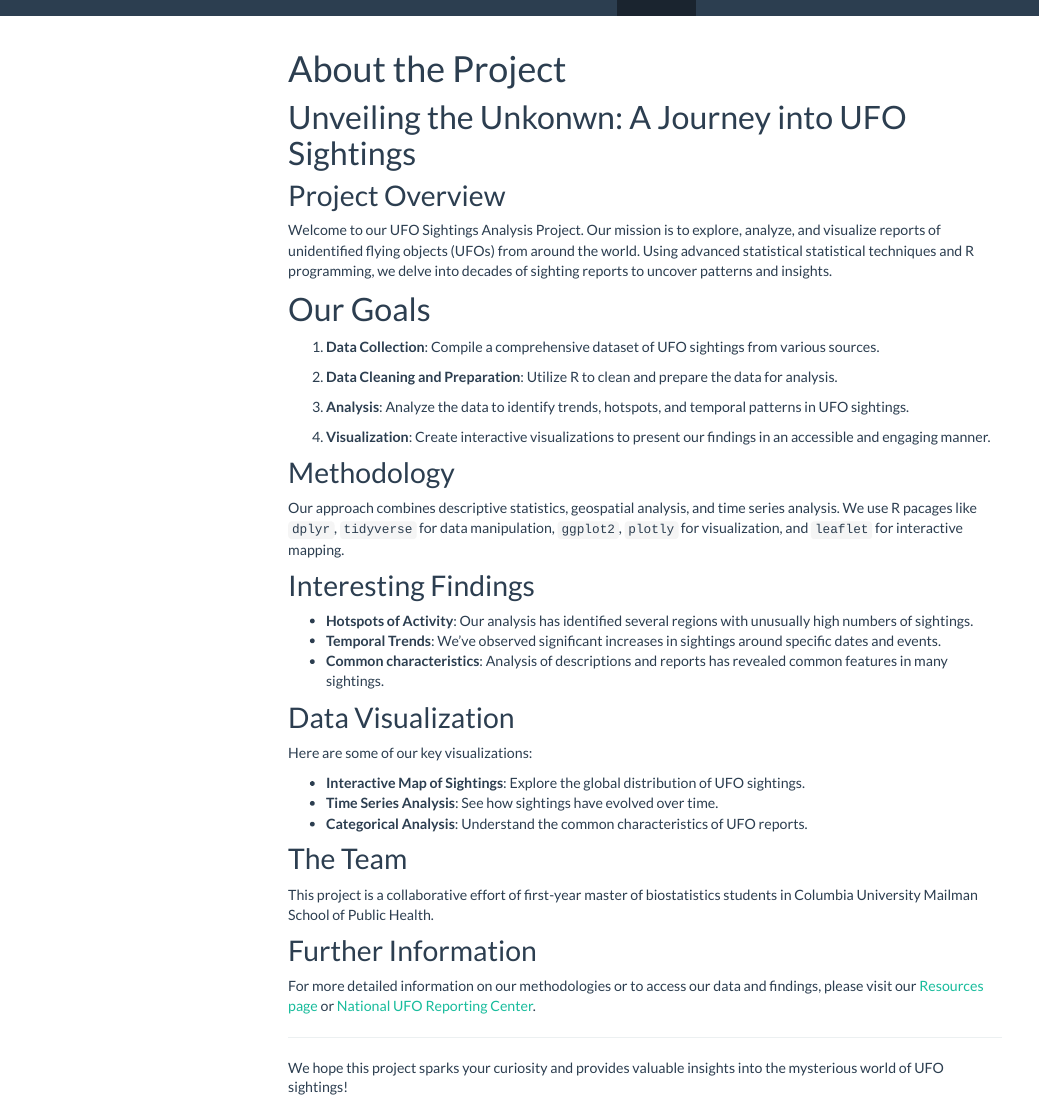
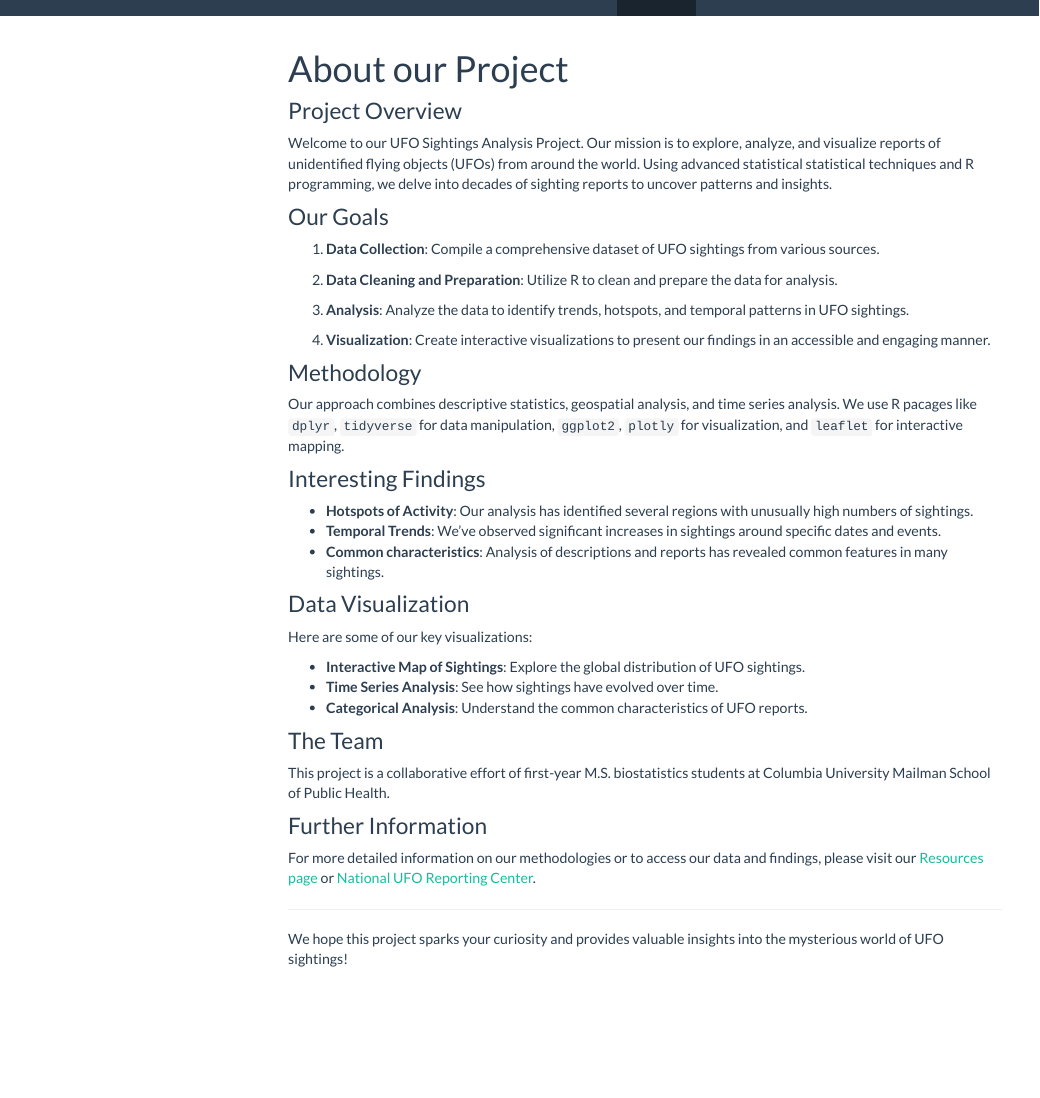
Before and after one commit to nishalingam/p8105_final-project, an R Markdown document (about.Rmd): the page in a window 1100 px wide, from its top. The pictures show the output file about.html that the author committed with the source, opened offline; library style sheets and scripts come from the installed R packages; menus at the side of the page are left out.

Commit message:
update heading sizes on about page

```diff
--- a/about.Rmd
+++ b/about.Rmd
@@ -1,5 +1,5 @@
 ---
-title: "About the Project"
+title: "About our Project"
 output:
   html_document:
     toc: true
@@ -7,13 +7,12 @@ output:
     theme: flatly
 ---
 
-# Unveiling the Unkonwn: A Journey into UFO Sightings
 
-## Project Overview
+### Project Overview
 
 Welcome to our UFO Sightings Analysis Project. Our mission is to explore, analyze, and visualize reports of unidentified flying objects (UFOs) from around the world. Using advanced statistical statistical techniques and R programming, we delve into decades of sighting reports to uncover patterns and insights.
 
-# Our Goals
+### Our Goals
 
 1. **Data Collection**: Compile a comprehensive dataset of UFO sightings from various sources.
 
@@ -23,17 +22,17 @@ Welcome to our UFO Sightings Analysis Project. Our mission is to explore, analyz
 
 4. **Visualization**: Create interactive visualizations to present our findings in an accessible and engaging manner.
 
-## Methodology
+### Methodology
 
 Our approach combines descriptive statistics, geospatial analysis, and time series analysis. We use R pacages like `dplyr`, `tidyverse` for data manipulation, `ggplot2`, `plotly` for visualization, and `leaflet` for interactive mapping.
 
-## Interesting Findings
+### Interesting Findings
 
 - **Hotspots of Activity**: Our analysis has identified several regions with unusually high numbers of sightings.
 - **Temporal Trends**: We've observed significant increases in sightings around specific dates and events.
 - **Common characteristics**: Analysis of descriptions and reports has revealed common features in many sightings.
 
-## Data Visualization
+### Data Visualization
 
 Here are some of our key visualizations:
 
@@ -41,11 +40,11 @@ Here are some of our key visualizations:
 - **Time Series Analysis**: See how sightings have evolved over time.
 - **Categorical Analysis**: Understand the common characteristics of UFO reports.
 
-## The Team
+### The Team
 
-This project is a collaborative effort of first-year master of biostatistics students in Columbia University Mailman School of Public Health.
+This project is a collaborative effort of first-year M.S. biostatistics students at Columbia University Mailman School of Public Health.
 
-## Further Information
+### Further Information
 
 For more detailed information on our methodologies or to access our data and findings, please visit our [Resources page](resources.html) or [National UFO Reporting Center](https://nuforc.org/).
 
```
Also changed, not shown: about.html.
